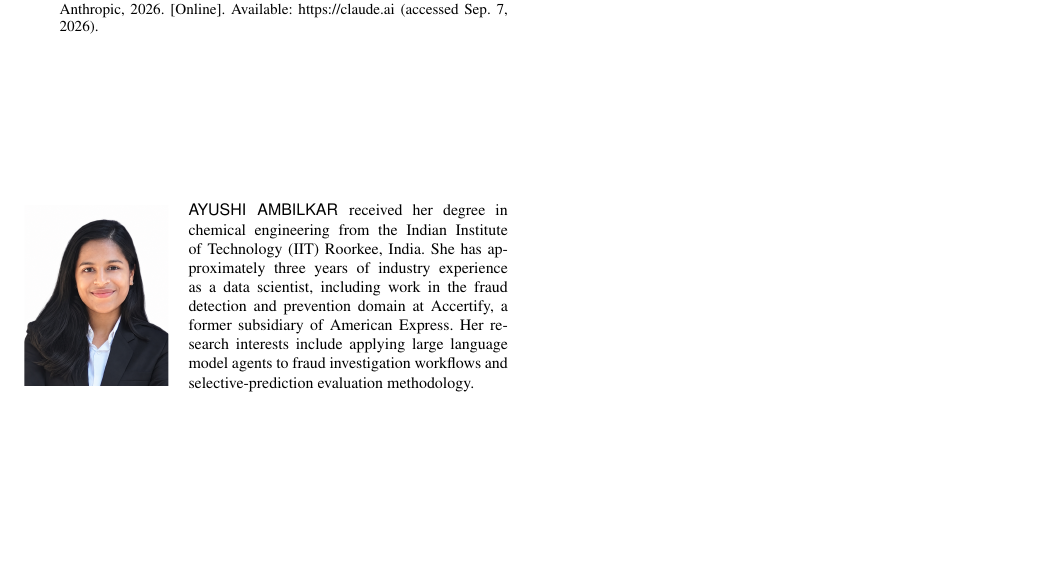
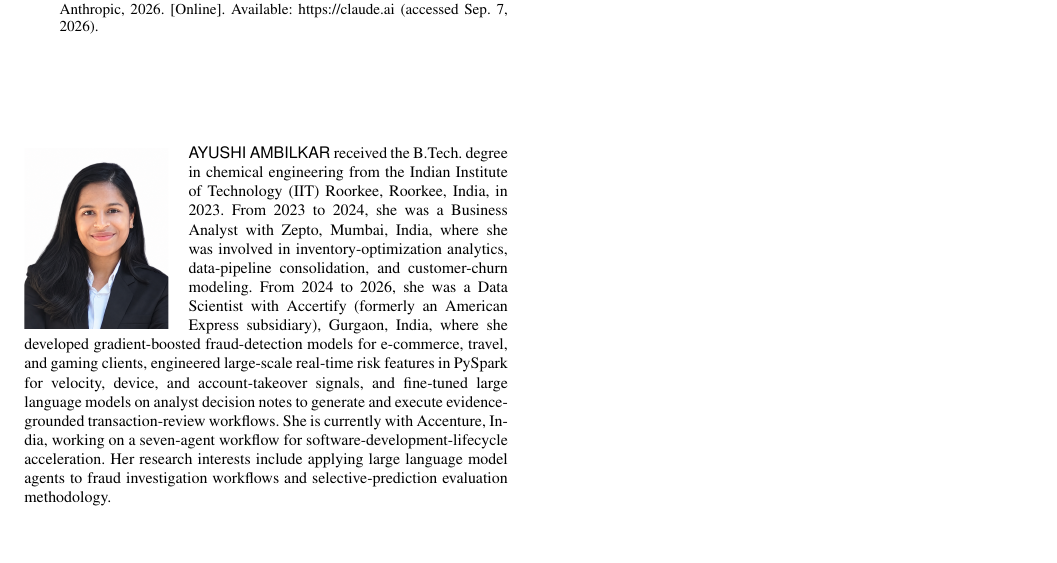
Before and after one commit to pramegh-uikey/FraudOps-Bench, a LaTeX paper (paper/latex/fraudops_bench.tex): part of page 13 of 13, cut so that both start at the same text, the shorter picture padded with empty space. Compiled offline with pdfLaTeX.

Commit message:
Rewrite Ayushi Ambilkar's biography from resume in IEEE Access house style
Matches the structure now used for both authors: degree sentence with
institution, city, country and year; chronological roles; current
position; research interests. The two biographies are now balanced at
131 and 126 words, where before they were 50 and 126.

Facts from the resume: B.Tech. in chemical engineering, IIT Roorkee,
2023; Business Analyst at Zepto, Mumbai, 2023-2024 (inventory-optimization
analytics, pipeline consolidation, churn modeling); Data Scientist at
Accertify, Gurgaon (gradient-boosted fraud models for e-commerce, travel
and gaming clients, real-time risk features in PySpark, LLMs fine-tuned
on analyst decision notes to generate and execute review workflows).
Accenture role from the author's own account.

Two details are inferred, not stated on the resume, and are flagged in
the .tex comment block for the authors to confirm:
- The Accertify end year (2026). Her resume still reads "Present", but
  she has since moved to Accenture and the Accertify work references a
  late-2025 model, so 2026 is the only reading consistent with both.
- Her Accenture title is omitted rather than guessed, so that sentence
  reads "She is currently with Accenture" instead of the "currently a
  <Title> with <Org>" pattern used elsewhere.

The American Express Campus Superbowl competition placing and the
extracurricular achievements are omitted, matching how Pramegh's
internship and conference paper were handled and how the reference
IEEE Access paper's biographies are written.

Co-Authored-By: Claude Opus 5 <noreply@anthropic.com>

```diff
--- a/paper/latex/fraudops_bench.tex
+++ b/paper/latex/fraudops_bench.tex
@@ -1416,26 +1416,37 @@ Anthropic, 2026. [Online]. Available: https://claude.ai (accessed Sep.
 
 \end{thebibliography}
 
-%% Author biographies (Submission Checklist item 6). Pramegh's is drawn
-%% from his resume and follows IEEE Access house style (degree sentence,
-%% then chronological roles, then research interests). Ayushi's is still
-%% written only from facts she supplied directly in conversation with the
-%% AI assistant (degree, field, university, years of experience, one
-%% employer) and has NOT been rewritten from a resume -- it remains
-%% shorter and less specific than Pramegh's by that much.
+%% Author biographies (Submission Checklist item 6). Both are drawn from
+%% the authors' resumes and follow IEEE Access house style (degree
+%% sentence, then chronological roles, then research interests).
+%% TWO DATES NEED CONFIRMING, both inferred rather than stated on a
+%% resume: (a) Ayushi's Accertify end year, given as 2026 -- her resume
+%% still reads "Present" but she has since moved to Accenture, and the
+%% Accertify work references a late-2025 model, so 2026 is the only
+%% consistent reading; (b) her Accenture title, deliberately omitted
+%% rather than guessed -- add it if you want the sentence to match the
+%% "she is currently a <Title> with <Org>" pattern used elsewhere.
 %% Photographs supplied by the authors, cropped to
-%% IEEE's 1in x 1.25in (4:5) biography box. AUTHORS: please review and expand/correct before
+%% IEEE's 1in x 1.25in (4:5) biography box. AUTHORS: please review and correct before
 %% submission---this is the one part of the manuscript not drawn from
 %% already-verified project data.
 
 \begin{IEEEbiography}[{\includegraphics[width=1in,height=1.25in,clip,keepaspectratio]{images/ayushi_ambilkar.png}}]{Ayushi Ambilkar}
-received her degree in chemical engineering from the Indian Institute of
-Technology (IIT) Roorkee, India. She has approximately three years of
-industry experience as a data scientist, including work in the fraud
-detection and prevention domain at Accertify, a former subsidiary of
-American Express. Her research interests include applying large language
-model agents to fraud investigation workflows and selective-prediction
-evaluation methodology.
+received the B.Tech.\ degree in chemical engineering from the Indian
+Institute of Technology (IIT) Roorkee, Roorkee, India, in 2023.
+From 2023 to 2024, she was a Business Analyst with Zepto, Mumbai, India,
+where she was involved in inventory-optimization analytics, data-pipeline
+consolidation, and customer-churn modeling. From 2024 to 2026, she was a
+Data Scientist with Accertify (formerly an American Express subsidiary),
+Gurgaon, India, where she developed gradient-boosted fraud-detection
+models for e-commerce, travel, and gaming clients, engineered large-scale
+real-time risk features in PySpark for velocity, device, and account-takeover
+signals, and fine-tuned large language models on analyst decision notes to
+generate and execute evidence-grounded transaction-review workflows. She
+is currently with Accenture, India, working on a seven-agent workflow for
+software-development-lifecycle acceleration. Her research interests
+include applying large language model agents to fraud investigation
+workflows and selective-prediction evaluation methodology.
 \end{IEEEbiography}
 
 \begin{IEEEbiography}[{\includegraphics[width=1in,height=1.25in,clip,keepaspectratio]{images/pramegh_uikey.png}}]{Pramegh Uikey}
```
Also changed, not shown: paper/latex/fraudops_bench.pdf.
